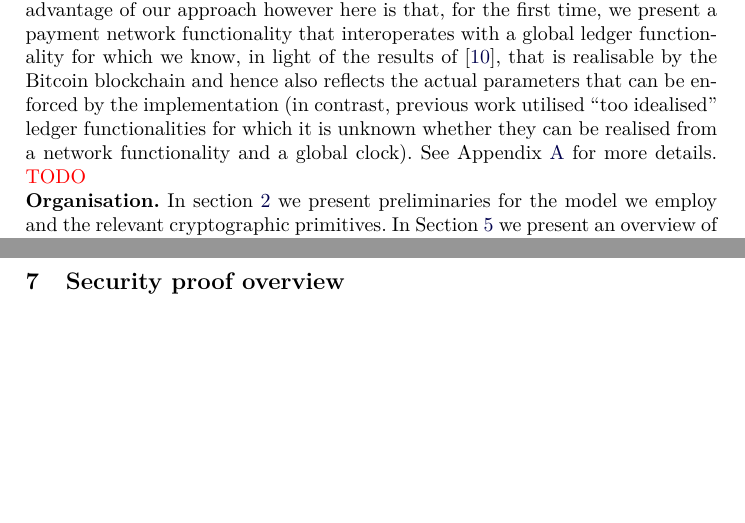
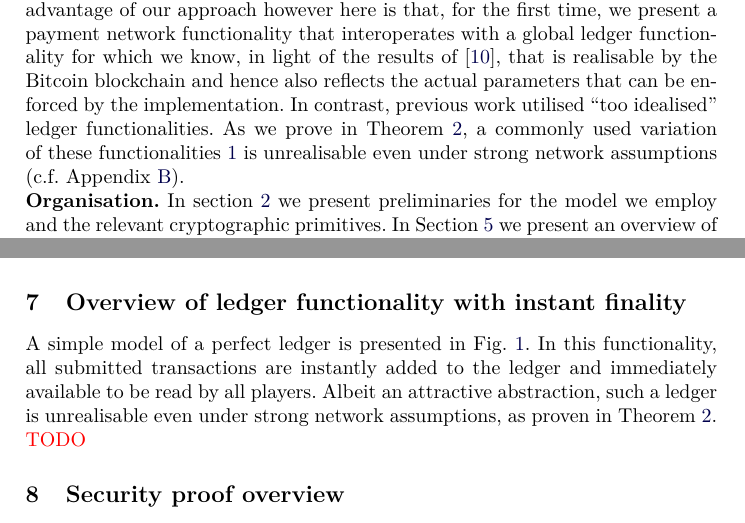
Before and after one commit to OrfeasLitos/PaymentChannels, a LaTeX paper (src/paymentChannels.tex, which reads src/intro.tex, src/perfectledgerdescr.tex): two parts of pages 5 and 16 of 97, joined at a grey line, cut so that both start at the same text, the shorter picture padded with empty space. Compiled offline with pdfLaTeX; a LaTeX package or settings file that is missing is left out.

Commit message:
Write prose for perfect ledger where needed

```diff
--- a/src/intro.tex
+++ b/src/intro.tex
@@ -185,11 +185,11 @@ our approach however here is that, for the first time, we present a payment
 network functionality that interoperates with a global ledger functionality for
 which we know, in light of the results of \cite{BMTZ17}, that is realisable by
 the Bitcoin blockchain and hence also reflects the actual parameters that can be
-enforced by the implementation (in contrast, previous work utilised ``too
-idealised'' ledger functionalities for which it is unknown whether they can be
-realised from a network functionality and a global clock). See
-Appendix~\ref{appendix:relwork} for more details. \TODO{rephrase in light of
-Perfect Ledger Appendix~\ref{appendix:perfectledger}}
+enforced by the implementation. In contrast, previous work utilised ``too
+idealised'' ledger functionalities. As we prove in
+Theorem~\ref{theorem:perfectledger}, a commonly used variation of these
+functionalities~\ref{fig:perfectledger:func} is unrealisable even under strong
+network assumptions (c.f. Appendix~\ref{appendix:perfectledger}).
 
 \noindent {\bf Organisation.} In section~\ref{sec:preliminaries} we present
 preliminaries for the model we employ and the relevant cryptographic primitives.
--- /dev/null
+++ b/src/perfectledgerdescr.tex
@@ -0,0 +1,9 @@
+\TODO{decide if separate section needed}
+\section{Overview of ledger functionality with instant finality}
+  A simple model of a perfect ledger is presented in
+  Fig.~\ref{fig:perfectledger:func}. In this functionality, all submitted
+  transactions are instantly added to the ledger and immediately available to be
+  read by all players. Albeit an attractive abstraction, such a ledger is
+  unrealisable even under strong network assumptions, as proven in
+  Theorem~\ref{theorem:perfectledger}. \TODO{bring functionality and theorem
+  here}
```
Also changed, not shown: src/paymentChannels.tex (+1 -0 lines), src/perfectledger.tex (+2 -0 lines), src/relatedwork.tex (+6 -8 lines).
